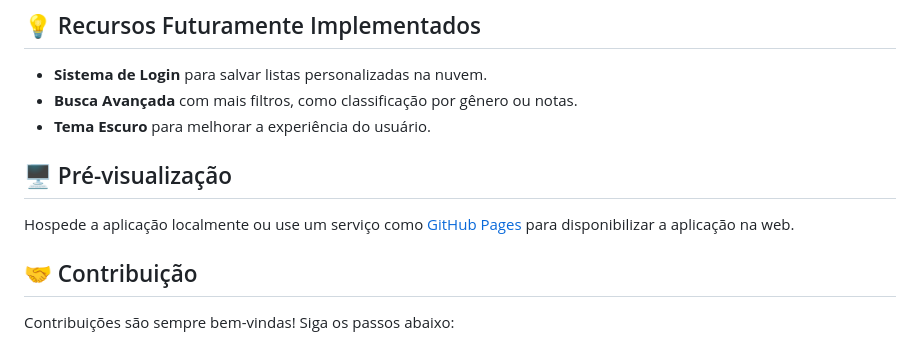
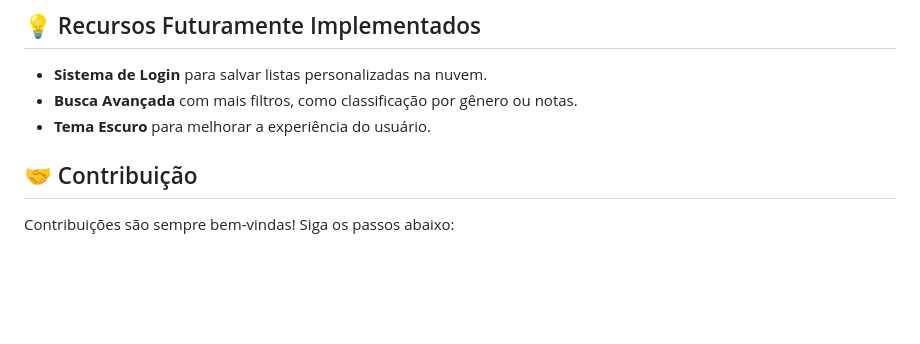
Before and after one commit to bdancost/My_Movies, a Markdown page: README.md, the part around the change. GitHub-like rendering; blank space fills up the shorter version.

```diff
--- a/README.md
+++ b/README.md
@@ -83,9 +83,6 @@ const API_KEY = "YOUR_API_KEY";
 - **Busca Avançada** com mais filtros, como classificação por gênero ou notas.
 - **Tema Escuro** para melhorar a experiência do usuário.
 
-## 🖥️ Pré-visualização
-
-Hospede a aplicação localmente ou use um serviço como [GitHub Pages](https://pages.github.com/) para disponibilizar a aplicação na web.
 
 ## 🤝 Contribuição
 
```
